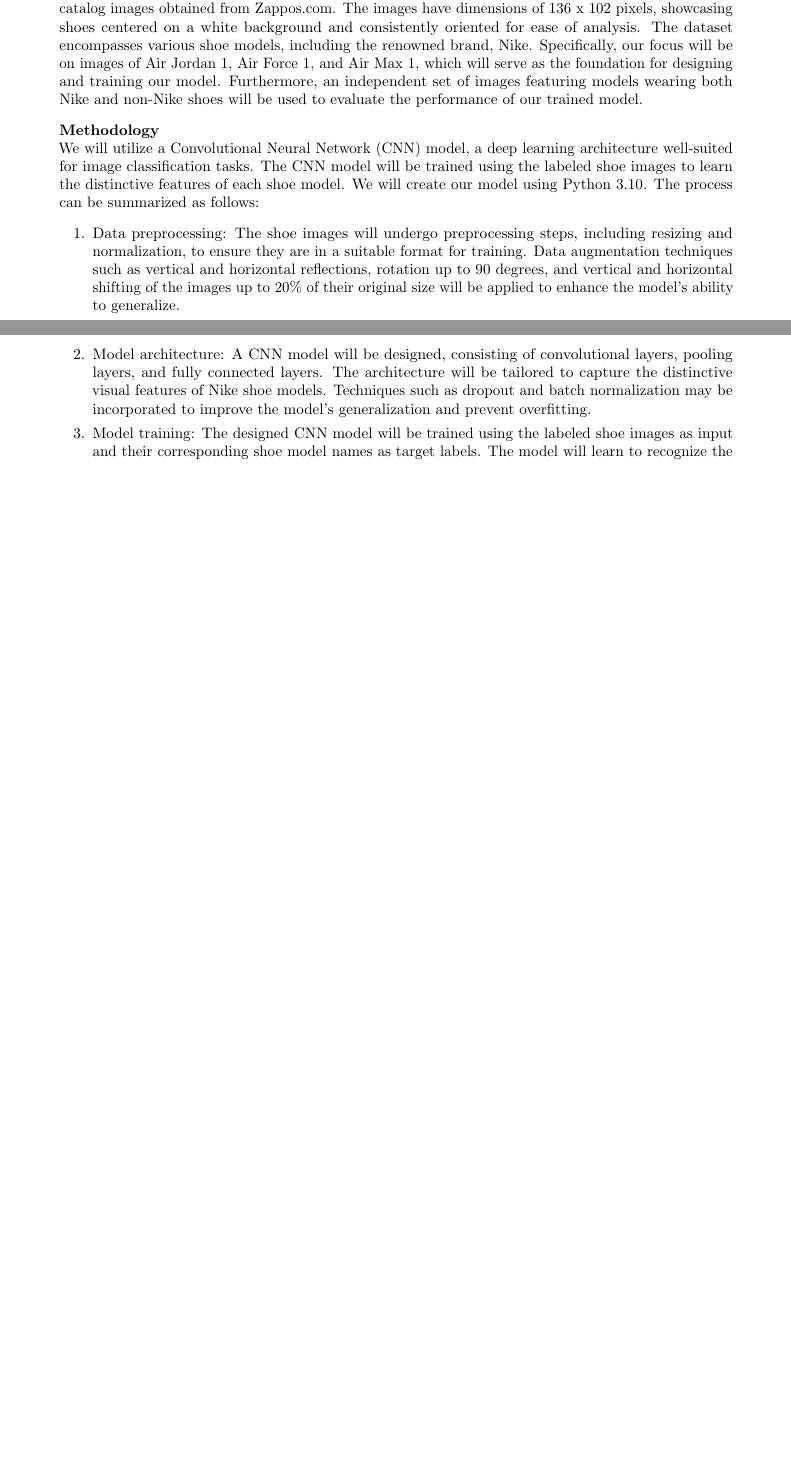
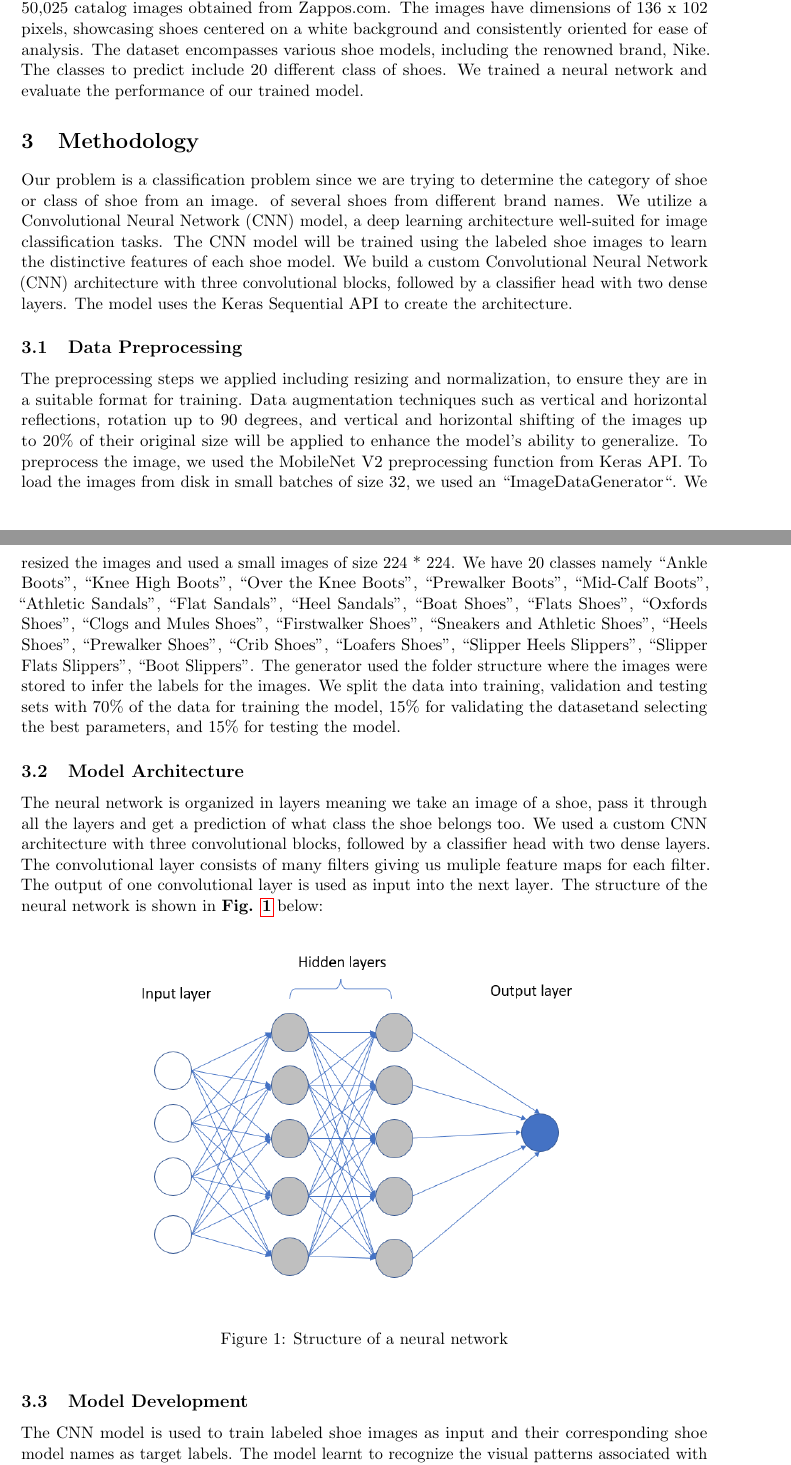
Before and after one commit to chuksoo/ISYE-6740-Project---Shoe-Image-Recognition, a LaTeX document (Project Report/ISyE6740_Project_template.tex): two parts of pages 2 and 3 of 3 before the commit and two parts of pages 2 and 3 of 5 after it, joined at a grey line, cut so that both start at the same text, the shorter picture padded with empty space. Compiled offline with pdfLaTeX.

Commit message:
Added additional material to the project report

```diff
--- a/Project Report/ISyE6740_Project_template.tex
+++ b/Project Report/ISyE6740_Project_template.tex
@@ -1,5 +1,4 @@
-\documentclass{article}
-
+\documentclass[11pt,a4paper]{article}
 \usepackage[margin=1in]{geometry}
 \usepackage{url}
 \usepackage{hyperref}
@@ -42,5 +55,19 @@
+The data utilized for this project is the UT Zappos50K Shoe Dataset (ver 1.2), curated by Yu and Grauman (2014) and available on Kaggle.com. This comprehensive shoe dataset comprises 50,025 catalog images obtained from Zappos.com. The images have dimensions of 136 x 102 pixels, showcasing shoes centered on a white background and consistently oriented for ease of analysis. The dataset encompasses various shoe models, including the renowned brand, Nike. The classes to predict include 20 different class of shoes.  We trained a neural network and evaluate the performance of our trained model.
 
+\section{Methodology}
+Our problem is a classification problem since we are trying to determine the category of shoe or class of shoe from an image. of several shoes from different brand names. We utilize a Convolutional Neural Network (CNN) model, a deep learning architecture well-suited for image classification tasks. The CNN model will be trained using the labeled shoe images to learn the distinctive features of each shoe model. We build a custom Convolutional Neural Network (CNN) architecture with three convolutional blocks, followed by a classifier head with two dense layers. The model uses the Keras Sequential API to create the architecture.
+\subsection{Data Preprocessing}
+The preprocessing steps we applied including resizing and normalization, to ensure they are in a suitable format for training. Data augmentation techniques such as vertical and horizontal reflections, rotation up to 90 degrees, and vertical and horizontal shifting of the images up to 20\% of their original size will be applied to enhance the model's ability to generalize.  To preprocess the image, we used the MobileNet V2 preprocessing function from Keras API.  To load the images from disk in small batches of size 32, we used an ``ImageDataGenerator``.  We resized the images and used a small images of size 224 * 224. We have 20 classes namely ``Ankle Boots'', ``Knee High Boots'', ``Over the Knee Boots'', ``Prewalker Boots'', ``Mid-Calf Boots'', ``Athletic Sandals'', ``Flat Sandals'', ``Heel Sandals'', ``Boat Shoes'', ``Flats Shoes'', ``Oxfords Shoes'', ``Clogs and Mules Shoes'',  ``Firstwalker Shoes'', ``Sneakers and Athletic Shoes'', ``Heels Shoes'', ``Prewalker Shoes'', ``Crib Shoes'', ``Loafers Shoes'', ``Slipper Heels Slippers'', ``Slipper Flats Slippers'', ``Boot Slippers''. The generator used the folder structure where the images were stored to infer the labels for the images. We split the data into training, validation and testing sets with 70\% of the data for training the model, 15\% for validating the datasetand selecting the best parameters, and 15\% for testing the model.
+\subsection{Model Architecture}
+The neural network is organized in layers meaning we take an image of a shoe, pass it through all the layers and get a prediction of what class the shoe belongs too. We used a custom CNN architecture with three convolutional blocks, followed by a classifier head with two dense layers. The convolutional layer consists of many filters giving us muliple feature maps for each filter.  The output of one convolutional layer is used as input into the next layer. The structure of the neural network is shown in \textbf{Fig. \ref{neural_network}} below:
 
-Our project aims to address this challenge by developing an image classification system that can accurately identify Nike shoe models worn by models in photos and provide consumers with the name of the shoe models. With an upload of an image, users can swiftly access the exact name of the desired Nike shoe model, and this potential streamlined approach significantly enhances the shopping experience, making it easier for consumers to find and purchase the specific shoe models they are interested in. \\
+ \begin{figure}[h!]
+\centering
+  \includegraphics[width=0.75\linewidth]{neural network.png}
+  \caption{Structure of a neural network}
+  \label{neural_network}
+\end{figure}
 
+\subsection{Model Development}
+The CNN model is used to train labeled shoe images as input and their corresponding shoe model names as target labels. The model learnt to recognize the visual patterns associated with each shoe model during the training process.  To develop the model, we used \emph{Conv2D} as input layer with the first convolutional block followed by a \emph{MaxPooling2D} layer. The MaxPooling2D layer reduces the spatial dimensions of the output by performing max-pooling operation. The second convolutional block is similar to the first one, with 64 filters and a kernel size of 3x3. Again, a MaxPooling2D layer follows the Conv2D layer to reduce spatial dimensions. The third convolutional block is similar to the previous ones, with 128 filters and a kernel size of 3x3. Another MaxPooling2D layer follows the Conv2D layer. After the last MaxPooling2D layer, a Flatten layer is used to convert the 2D feature maps into a 1D vector, which is then fed into the fully connected layers. A Dense layer with 740 units and ReLU activation function is used. Finally, there is another Dense layer with 20 units and a softmax activation function. This is the output layer, and it represents the probability distribution over the 20 classes in the classification task. The chosen optimizer is ``adam," which is a popular adaptive learning rate optimization algorithm. The loss function used is ``categorical\_crossentropy," which is appropriate for multi-class classification problems with one-hot encoded labels. The model is evaluated based on the "accuracy" metric during training and testing. A schematic of the convolutional neural network developed is shown in \textbf{Fig. \ref{schema}}.
 
@@ -62,9 +82,0 @@ Integrating our image classification system into popular platforms like Instagra
-		The data utilized for this project is the UT Zappos50K Shoe Dataset (ver 1.2), curated by Yu and Grauman (2014) and available on Kaggle.com. This comprehensive shoe dataset comprises 50,025 catalog images obtained from Zappos.com. The images have dimensions of 136 x 102 pixels, showcasing shoes centered on a white background and consistently oriented for ease of analysis. The dataset encompasses various shoe models, including the renowned brand, Nike. Specifically, our focus will be on images of Air Jordan 1, Air Force 1, and Air Max 1, which will serve as the foundation for designing and training our model. Furthermore, an independent set of images featuring models wearing both Nike and non-Nike shoes will be used to evaluate the performance of our trained model.
-
-            \item[] \textbf{Methodology} \\
-		We will utilize a Convolutional Neural Network (CNN) model, a deep learning architecture well-suited for image classification tasks. The CNN model will be trained using the labeled shoe images to learn the distinctive features of each shoe model. We will create our model using Python 3.10. The process can be summarized as follows:
-		\begin{enumerate}
-			\item Data preprocessing: The shoe images will undergo preprocessing steps, including resizing and normalization, to ensure they are in a suitable format for training. Data augmentation techniques such as vertical and horizontal reflections, rotation up to 90 degrees, and vertical and horizontal shifting of the images up to 20\% of their original size will be applied to enhance the model's ability to generalize.
-			\item Model architecture: A CNN model will be designed, consisting of convolutional layers, pooling layers, and fully connected layers. The architecture will be tailored to capture the distinctive visual features of Nike shoe models. Techniques such as dropout and batch normalization may be incorporated to improve the model's generalization and prevent overfitting.
-			\item Model training: The designed CNN model will be trained using the labeled shoe images as input and their corresponding shoe model names as target labels. The model will learn to recognize the visual patterns associated with each shoe model during the training process. Training will utilize optimization algorithms such as stochastic gradient descent (SGD) or Adam optimization The number of iterations over the dataset and batch size will be specified for efficient training.
-			\item Model evaluation: To assess the accuracy of the trained CNN model, we will evaluate its performance using a separate set of test images that feature models wearing various Nike shoes. Evaluation metrics such as categorical cross-entropy loss, accuracy, precision, recall, and F1 score will be calculated to measure the model's ability to correctly identify the shoe models.
```
Also changed, not shown: Project Report/ISyE6740_Project_template.pdf, Project Report/neural network.png (added), Project Report/ISyE6740_Project_template.tex (61 more changed lines), 2 other files.
